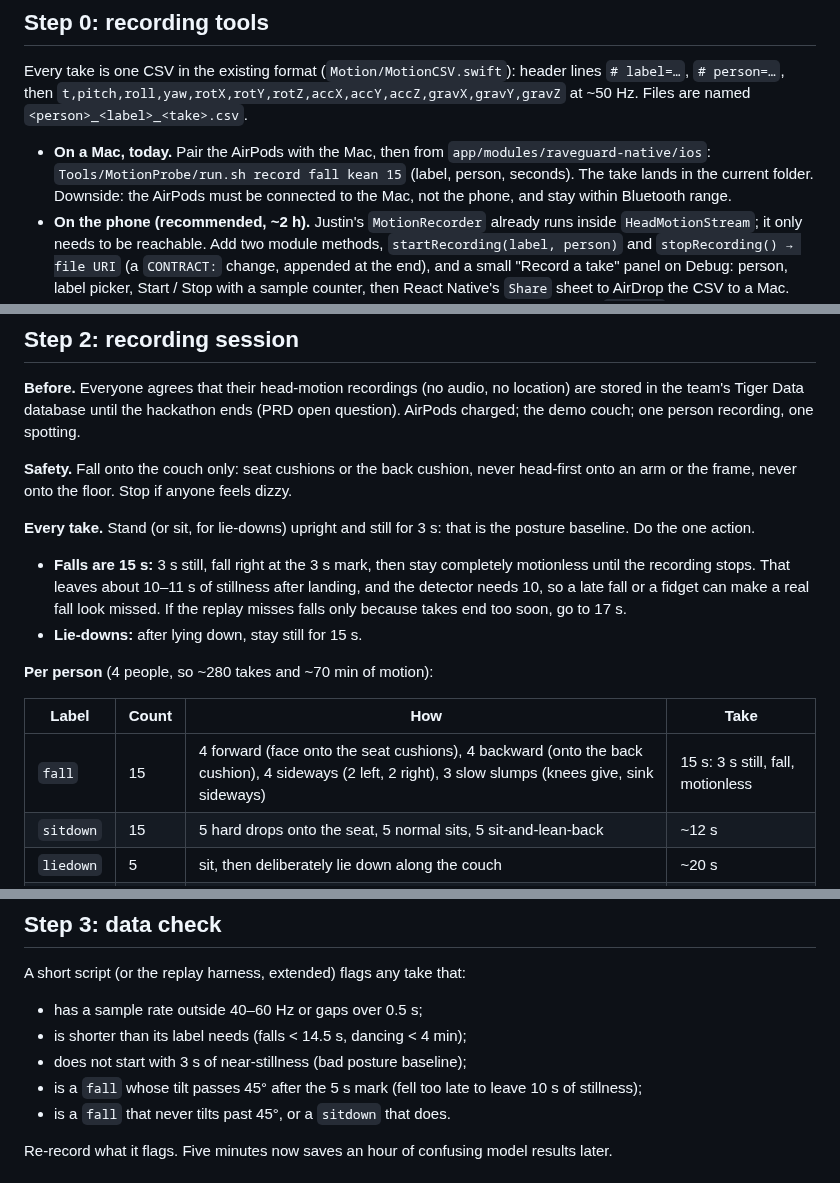
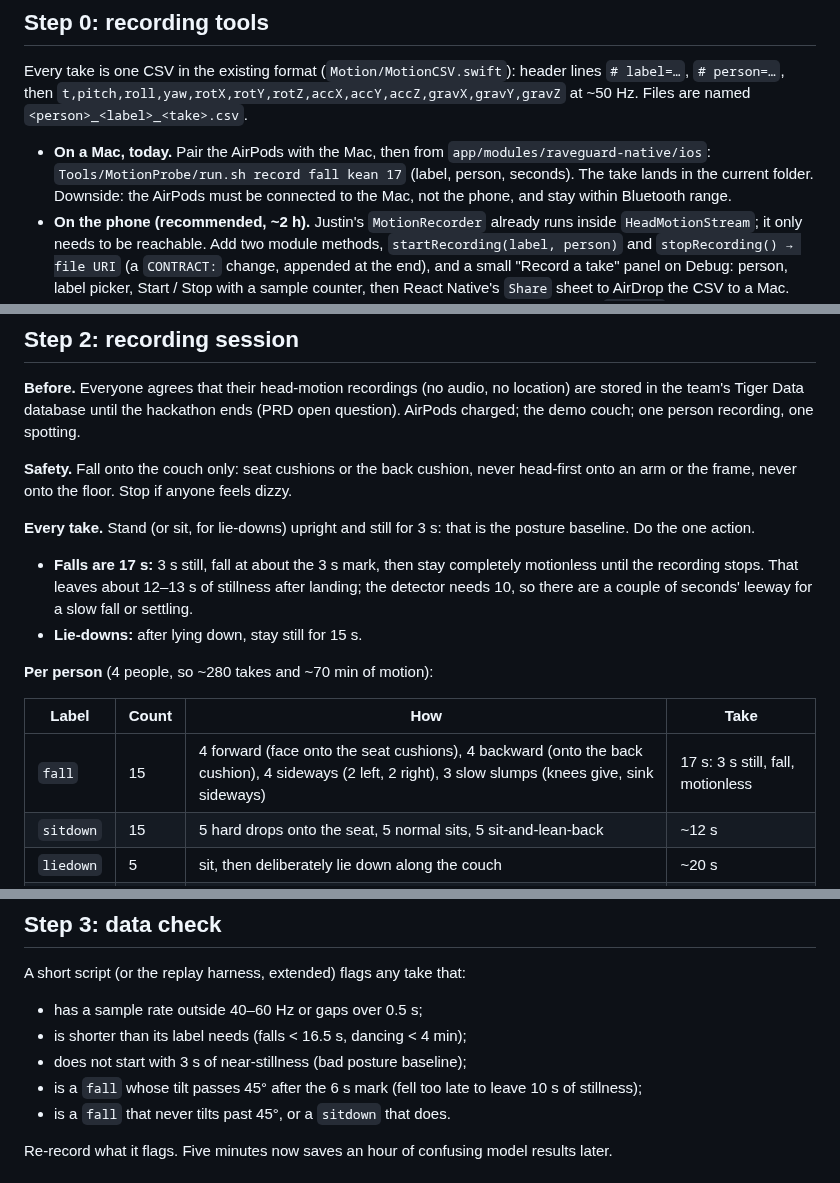
Before and after one commit to Mosesml/HTV-Project, a Markdown page: docs/fall-model-plan.md, 3 parts joined by grey strips. Drawn GitHub-style.

Commit message:
docs: fall takes are 17 s for more stillness leeway

```diff
--- a/docs/fall-model-plan.md
+++ b/docs/fall-model-plan.md
@@ -29,7 +29,7 @@ We want a fall detector that catches **a teammate falling onto a couch** (the de
 Every take is one CSV in the existing format (`Motion/MotionCSV.swift`): header lines `# label=…`, `# person=…`, then `t,pitch,roll,yaw,rotX,rotY,rotZ,accX,accY,accZ,gravX,gravY,gravZ` at ~50 Hz. Files are named `<person>_<label>_<take>.csv`.
 
 - **On a Mac, today.** Pair the AirPods with the Mac, then from `app/modules/raveguard-native/ios`:
-  `Tools/MotionProbe/run.sh record fall kean 15` (label, person, seconds). The take lands in the current folder. Downside: the AirPods must be connected to the Mac, not the phone, and stay within Bluetooth range.
+  `Tools/MotionProbe/run.sh record fall kean 17` (label, person, seconds). The take lands in the current folder. Downside: the AirPods must be connected to the Mac, not the phone, and stay within Bluetooth range.
 - **On the phone (recommended, ~2 h).** Justin's `MotionRecorder` already runs inside `HeadMotionStream`; it only needs to be reachable. Add two module methods, `startRecording(label, person)` and `stopRecording() → file URI` (a `CONTRACT:` change, appended at the end), and a small "Record a take" panel on Debug: person, label picker, Start / Stop with a sample counter, then React Native's `Share` sheet to AirDrop the CSV to a Mac. This records on the same phone and AirPods as the demo, which is the point. Add `liedown` to `MotionRecorder.labels` (the protocol needs it).
 
 ## Step 1: baseline (do this first)
@@ -49,14 +49,14 @@ Every take is one CSV in the existing format (`Motion/MotionCSV.swift`): header
 
 **Every take.** Stand (or sit, for lie-downs) upright and still for 3 s: that is the posture baseline. Do the one action.
 
-- **Falls are 15 s:** 3 s still, fall right at the 3 s mark, then stay completely motionless until the recording stops. That leaves about 10–11 s of stillness after landing, and the detector needs 10, so a late fall or a fidget can make a real fall look missed. If the replay misses falls only because takes end too soon, go to 17 s.
+- **Falls are 17 s:** 3 s still, fall at about the 3 s mark, then stay completely motionless until the recording stops. That leaves about 12–13 s of stillness after landing; the detector needs 10, so there are a couple of seconds' leeway for a slow fall or settling.
 - **Lie-downs:** after lying down, stay still for 15 s.
 
 **Per person** (4 people, so ~280 takes and ~70 min of motion):
 
 | Label | Count | How | Take |
 | --- | --- | --- | --- |
-| `fall` | 15 | 4 forward (face onto the seat cushions), 4 backward (onto the back cushion), 4 sideways (2 left, 2 right), 3 slow slumps (knees give, sink sideways) | 15 s: 3 s still, fall, motionless |
+| `fall` | 15 | 4 forward (face onto the seat cushions), 4 backward (onto the back cushion), 4 sideways (2 left, 2 right), 3 slow slumps (knees give, sink sideways) | 17 s: 3 s still, fall, motionless |
 | `sitdown` | 15 | 5 hard drops onto the seat, 5 normal sits, 5 sit-and-lean-back | ~12 s |
 | `liedown` | 5 | sit, then deliberately lie down along the couch | ~20 s |
 | `dancing` | 1 | 5 min with music, jumps included | 5 min |
@@ -71,9 +71,9 @@ Add `# surface=couch` and, for falls, `# direction=forward|backward|left|right|s
 A short script (or the replay harness, extended) flags any take that:
 
 - has a sample rate outside 40–60 Hz or gaps over 0.5 s;
-- is shorter than its label needs (falls < 14.5 s, dancing < 4 min);
+- is shorter than its label needs (falls < 16.5 s, dancing < 4 min);
 - does not start with 3 s of near-stillness (bad posture baseline);
-- is a `fall` whose tilt passes 45° after the 5 s mark (fell too late to leave 10 s of stillness);
+- is a `fall` whose tilt passes 45° after the 6 s mark (fell too late to leave 10 s of stillness);
 - is a `fall` that never tilts past 45°, or a `sitdown` that does.
 
 Re-record what it flags. Five minutes now saves an hour of confusing model results later.
```
Also changed, not shown: other parts of docs/fall-model-plan.md (+1 -1 lines).
